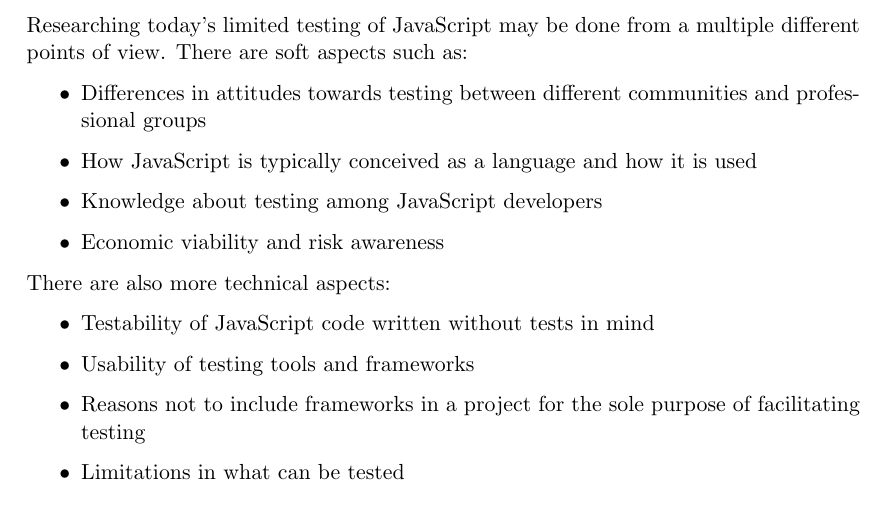
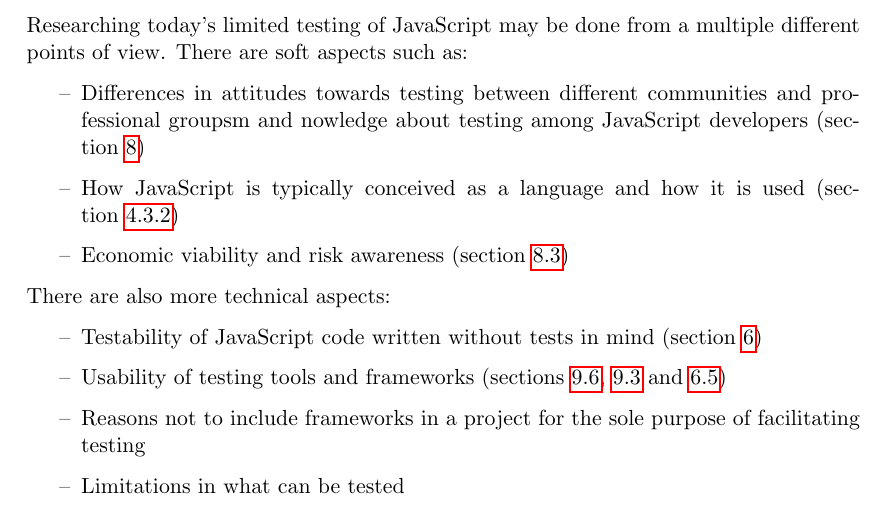
Before and after one commit to emilwall/exjobb, a LaTeX thesis (exjobb_thesis_emilwall.tex): part of page 6 of 37, cut so that both start at the same text. Compiled offline with pdfLaTeX.

Commit message:
Add references and change list style

```diff
--- a/exjobb_thesis_emilwall.tex
+++ b/exjobb_thesis_emilwall.tex
@@ -92,17 +92,16 @@ In section \ref{sec:patternsexamples}, it is mentioned that examples are often s
 \section{Description of Work}
 
 Researching today's limited testing of JavaScript may be done from a multiple different points of view. There are soft aspects such as:
-\begin{itemize}
-\item Differences in attitudes towards testing between different communities and professional groups
-\item How JavaScript is typically conceived as a language and how it is used
-\item Knowledge about testing among JavaScript developers
-\item Economic viability and risk awareness
+\begin{itemize}[label={--}]
+\item Differences in attitudes towards testing between different communities and professional groupsm and nowledge about testing among JavaScript developers (section~\ref{sec:testingculture})
+\item How JavaScript is typically conceived as a language and how it is used (section~\ref{sec:interviewees})
+\item Economic viability and risk awareness (section~\ref{sec:projectrisks})
 \end{itemize}
 
 There are also more technical aspects:
-\begin{itemize}
-\item Testability of JavaScript code written without tests in mind
-\item Usability of testing tools and frameworks
+\begin{itemize}[label={--}]
+\item Testability of JavaScript code written without tests in mind (section~\ref{sec:testability})
+\item Usability of testing tools and frameworks (sections \ref{sec:angularjasminekarma}, \ref{sec:jstestdriverintegration} and \ref{sec:jstestdriver})
 \item Reasons not to include frameworks in a project for the sole purpose of facilitating testing
 \item Limitations in what can be tested
 \item Complexity in setting up the test environment; installing frameworks, configuring build server, exposing functions to testing but not to users in production, etc.
```
Also changed, not shown: exjobb_thesis_emilwall.tex (10 more changed lines).
